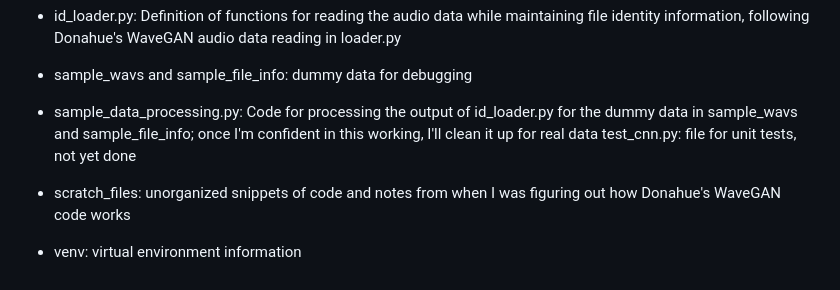
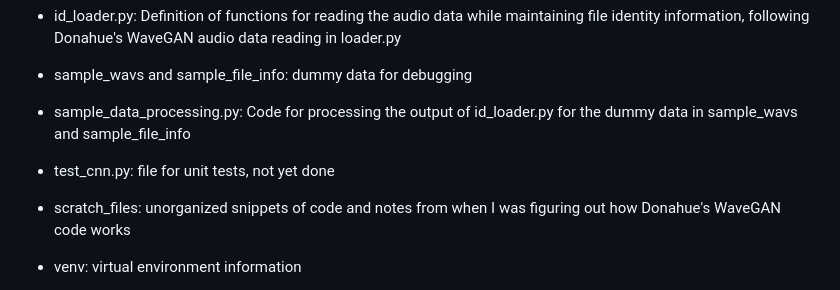
Before and after one commit to ceryshughes/CNN_Integration, a Markdown page: README.md, the part around the change. Rendered like a GitHub page.

```diff
--- a/README.md
+++ b/README.md
@@ -76,8 +76,9 @@ Files and directories in WaveformCNN (more detail):
 
 
 
-* sample_data_processing.py: Code for processing the output of id_loader.py for the dummy data in sample_wavs and sample_file_info; once I'm confident in this working, I'll clean it up for real data
-test_cnn.py: file for unit tests, not yet done
+* sample_data_processing.py: Code for processing the output of id_loader.py for the dummy data in sample_wavs and sample_file_info
+
+* test_cnn.py: file for unit tests, not yet done
 
 
 
```
